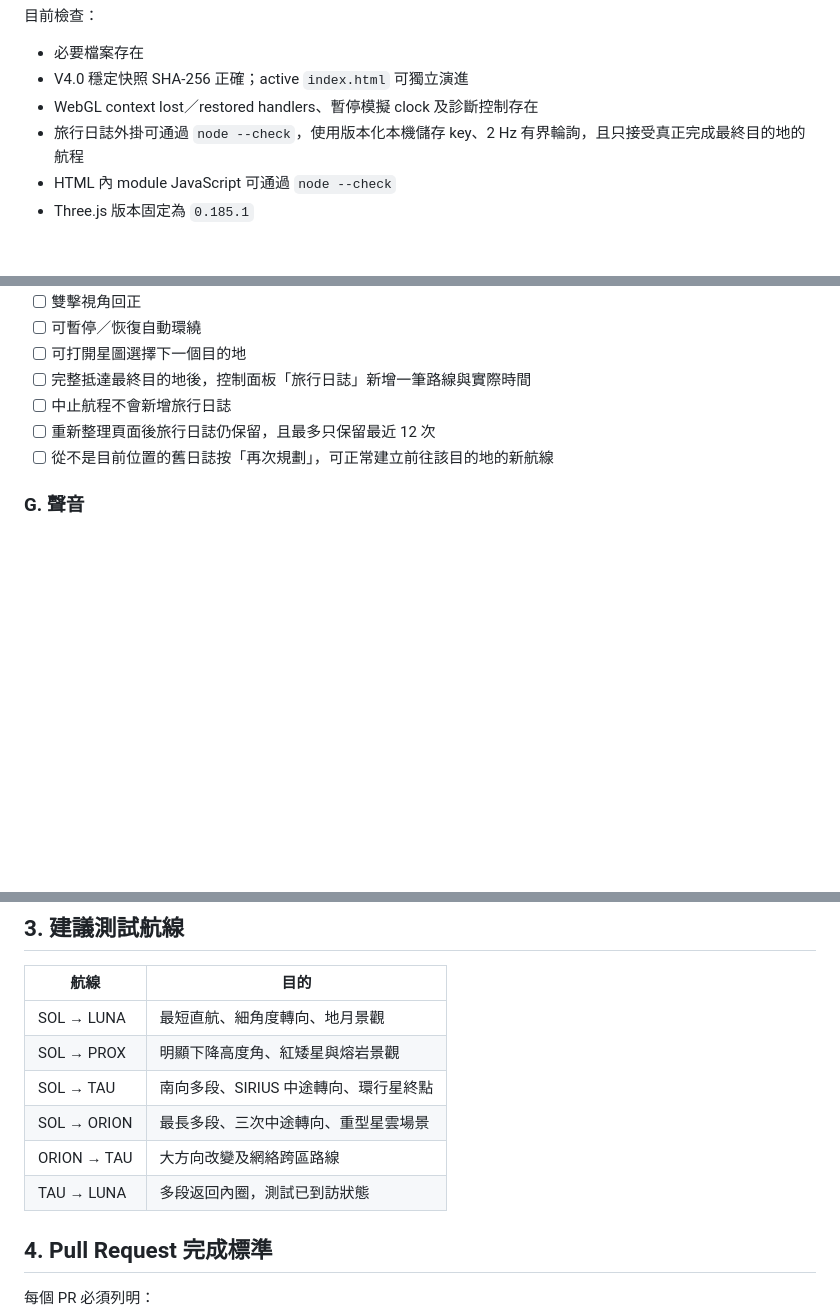
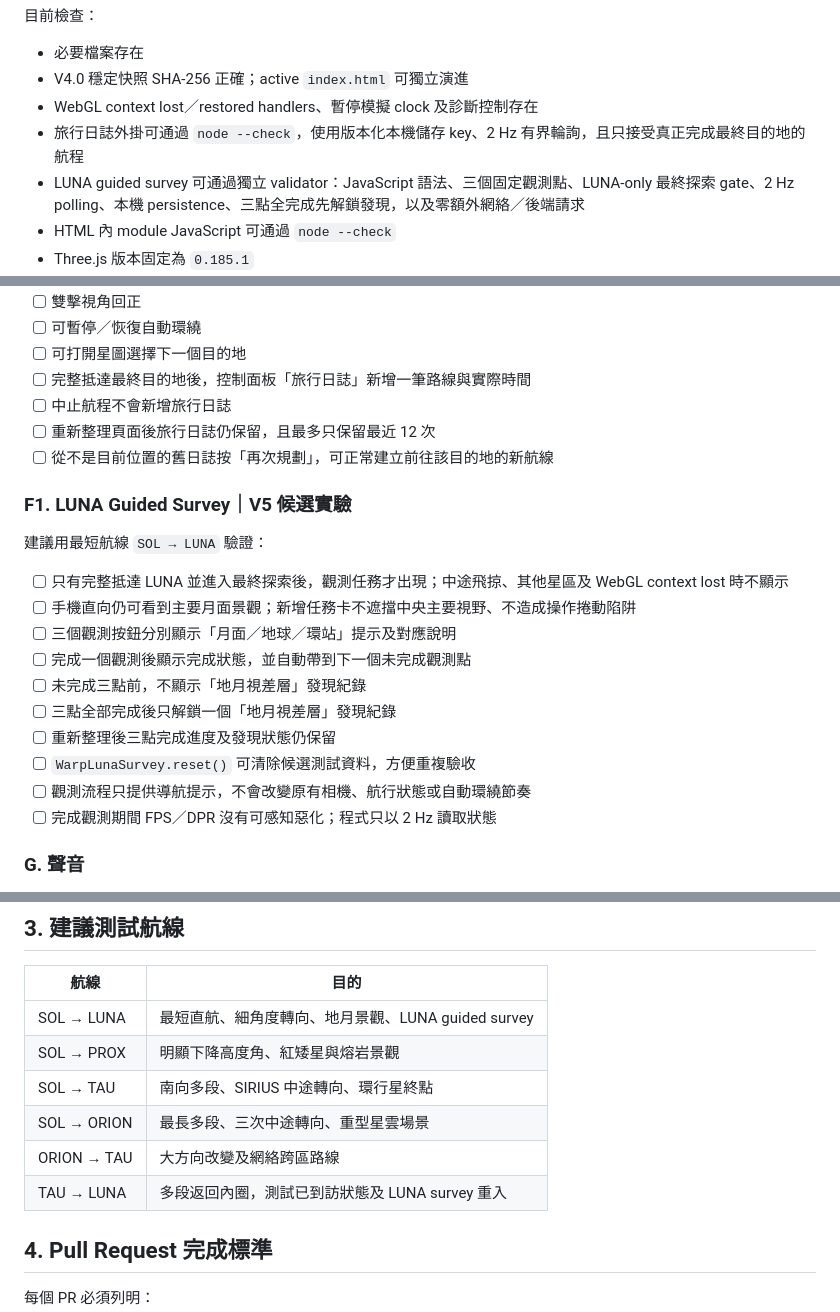
Before and after one commit to kenchan-pixel/stellar-wrap, a Markdown page: docs/TESTING.md, 3 parts joined by grey strips. Rendered like a GitHub page; blank space fills up the shorter version.

Commit message:
docs: add LUNA survey acceptance gate

```diff
--- a/docs/TESTING.md
+++ b/docs/TESTING.md
@@ -12,6 +12,7 @@ npm run check
 - V4.0 穩定快照 SHA-256 正確；active `index.html` 可獨立演進
 - WebGL context lost／restored handlers、暫停模擬 clock 及診斷控制存在
 - 旅行日誌外掛可通過 `node --check`，使用版本化本機儲存 key、2 Hz 有界輪詢，且只接受真正完成最終目的地的航程
+- LUNA guided survey 可通過獨立 validator：JavaScript 語法、三個固定觀測點、LUNA-only 最終探索 gate、2 Hz polling、本機 persistence、三點全完成先解鎖發現，以及零額外網絡／後端請求
 - HTML 內 module JavaScript 可通過 `node --check`
 - Three.js 版本固定為 `0.185.1`
 - 八個星區 ID 全部存在且只出現一次於資料定義
@@ -90,6 +91,21 @@ npm run check
 - [ ] 重新整理頁面後旅行日誌仍保留，且最多只保留最近 12 次
 - [ ] 從不是目前位置的舊日誌按「再次規劃」，可正常建立前往該目的地的新航線
 
+### F1. LUNA Guided Survey｜V5 候選實驗
+
+建議用最短航線 `SOL → LUNA` 驗證：
+
+- [ ] 只有完整抵達 LUNA 並進入最終探索後，觀測任務才出現；中途飛掠、其他星區及 WebGL context lost 時不顯示
+- [ ] 手機直向仍可看到主要月面景觀；新增任務卡不遮擋中央主要視野、不造成操作捲動陷阱
+- [ ] 三個觀測按鈕分別顯示「月面／地球／環站」提示及對應說明
+- [ ] 完成一個觀測後顯示完成狀態，並自動帶到下一個未完成觀測點
+- [ ] 未完成三點前，不顯示「地月視差層」發現紀錄
+- [ ] 三點全部完成後只解鎖一個「地月視差層」發現紀錄
+- [ ] 重新整理後三點完成進度及發現狀態仍保留
+- [ ] `WarpLunaSurvey.reset()` 可清除候選測試資料，方便重複驗收
+- [ ] 觀測流程只提供導航提示，不會改變原有相機、航行狀態或自動環繞節奏
+- [ ] 完成觀測期間 FPS／DPR 沒有可感知惡化；程式只以 2 Hz 讀取狀態
+
 ### G. 聲音
 
 - [ ] 首次按啟動或聲音按鈕後才建立音訊
@@ -123,12 +139,12 @@ npm run check
 
 | 航線 | 目的 |
 |---|---|
-| SOL → LUNA | 最短直航、細角度轉向、地月景觀 |
+| SOL → LUNA | 最短直航、細角度轉向、地月景觀、LUNA guided survey |
 | SOL → PROX | 明顯下降高度角、紅矮星與熔岩景觀 |
 | SOL → TAU | 南向多段、SIRIUS 中途轉向、環行星終點 |
 | SOL → ORION | 最長多段、三次中途轉向、重型星雲場景 |
 | ORION → TAU | 大方向改變及網絡跨區路線 |
-| TAU → LUNA | 多段返回內圈，測試已到訪狀態 |
+| TAU → LUNA | 多段返回內圈，測試已到訪狀態及 LUNA survey 重入 |
 
 ## 4. Pull Request 完成標準
 
```
